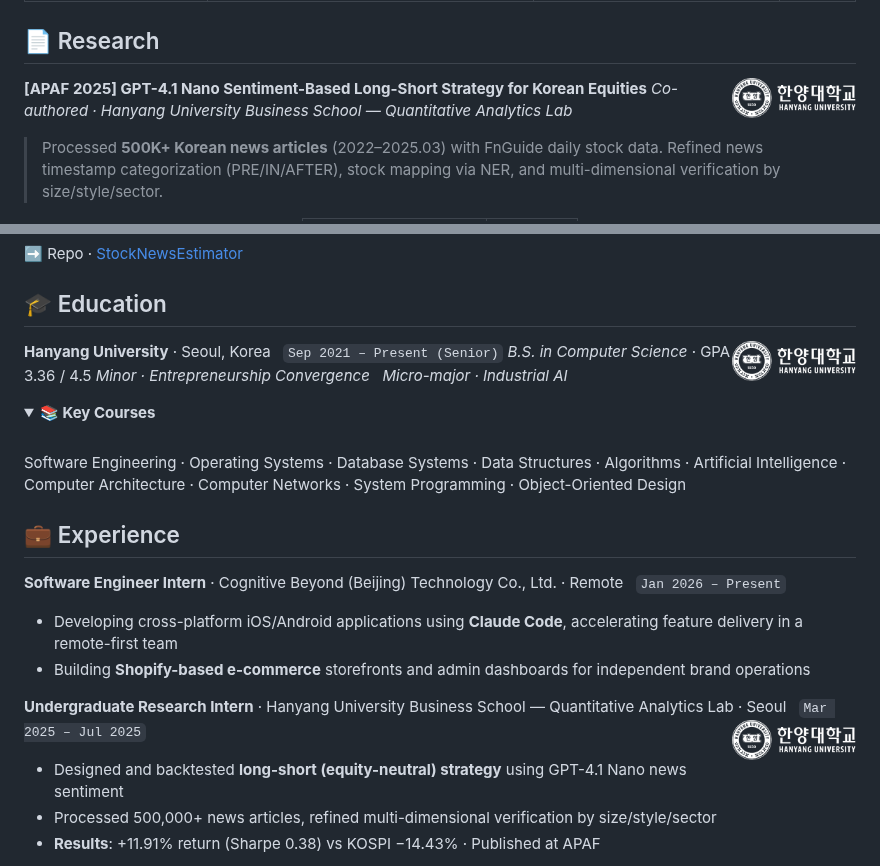
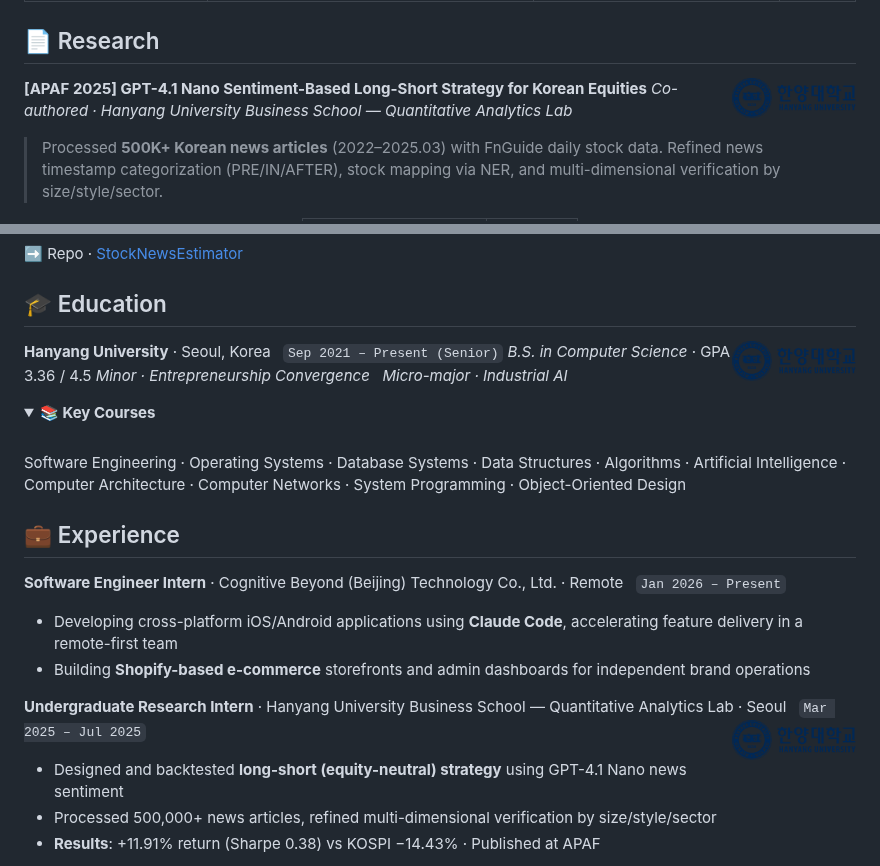
Before and after one commit to Happ11quokka/Happ11quokka, a Markdown page: README.md, 2 parts joined by grey strips. Drawn GitHub-style; pictures changed too: assets/hanyang-logo-blue.png (added); folded sections open.

Commit message:
Use blue Hanyang logo — the downloaded file was a white variant
The asset pulled from hanyang.ac.kr's header was the white-on-dark
variant used in their dark header bar, so it rendered invisible on
GitHub's white README background. Recolored it to Hanyang blue
(#002856) with Pillow so it's visible in both light and dark modes.

Co-Authored-By: Claude Opus 4.7 (1M context) <noreply@anthropic.com>

```diff
--- a/README.md
+++ b/README.md
@@ -178,7 +178,7 @@
 
 ## 📄 Research
 
-**[APAF 2025] GPT-4.1 Nano Sentiment-Based Long-Short Strategy for Korean Equities** <img align="right" height="40" src="https://raw.githubusercontent.com/Happ11quokka/Happ11quokka/main/assets/hanyang-logo.png" alt="Hanyang University" />
+**[APAF 2025] GPT-4.1 Nano Sentiment-Based Long-Short Strategy for Korean Equities** <img align="right" height="40" src="https://raw.githubusercontent.com/Happ11quokka/Happ11quokka/main/assets/hanyang-logo-blue.png" alt="Hanyang University" />
 *Co-authored · Hanyang University Business School — Quantitative Analytics Lab*
 
 > Processed **500K+ Korean news articles** (2022–2025.03) with FnGuide daily stock data. Refined news timestamp categorization (PRE/IN/AFTER), stock mapping via NER, and multi-dimensional verification by size/style/sector.
@@ -201,7 +201,7 @@
 
 ## 🎓 Education
 
-**Hanyang University** · Seoul, Korea &nbsp; `Sep 2021 – Present (Senior)` <img align="right" height="40" src="https://raw.githubusercontent.com/Happ11quokka/Happ11quokka/main/assets/hanyang-logo.png" alt="Hanyang University" />
+**Hanyang University** · Seoul, Korea &nbsp; `Sep 2021 – Present (Senior)` <img align="right" height="40" src="https://raw.githubusercontent.com/Happ11quokka/Happ11quokka/main/assets/hanyang-logo-blue.png" alt="Hanyang University" />
 *B.S. in Computer Science* · GPA 3.36 / 4.5
 *Minor · Entrepreneurship Convergence* &nbsp; *Micro-major · Industrial AI*
 
@@ -223,7 +223,7 @@ Software Engineering · Operating Systems · Database Systems · Data Structures
 - Developing cross-platform iOS/Android applications using **Claude Code**, accelerating feature delivery in a remote-first team
 - Building **Shopify-based e-commerce** storefronts and admin dashboards for independent brand operations
 
-**Undergraduate Research Intern** · Hanyang University Business School — Quantitative Analytics Lab · Seoul &nbsp; `Mar 2025 – Jul 2025` <img align="right" height="40" src="https://raw.githubusercontent.com/Happ11quokka/Happ11quokka/main/assets/hanyang-logo.png" alt="Hanyang University" />
+**Undergraduate Research Intern** · Hanyang University Business School — Quantitative Analytics Lab · Seoul &nbsp; `Mar 2025 – Jul 2025` <img align="right" height="40" src="https://raw.githubusercontent.com/Happ11quokka/Happ11quokka/main/assets/hanyang-logo-blue.png" alt="Hanyang University" />
 - Designed and backtested **long-short (equity-neutral) strategy** using GPT-4.1 Nano news sentiment
 - Processed 500,000+ news articles, refined multi-dimensional verification by size/style/sector
 - **Results**: +11.91% return (Sharpe 0.38) vs KOSPI −14.43% · Published at APAF
```
